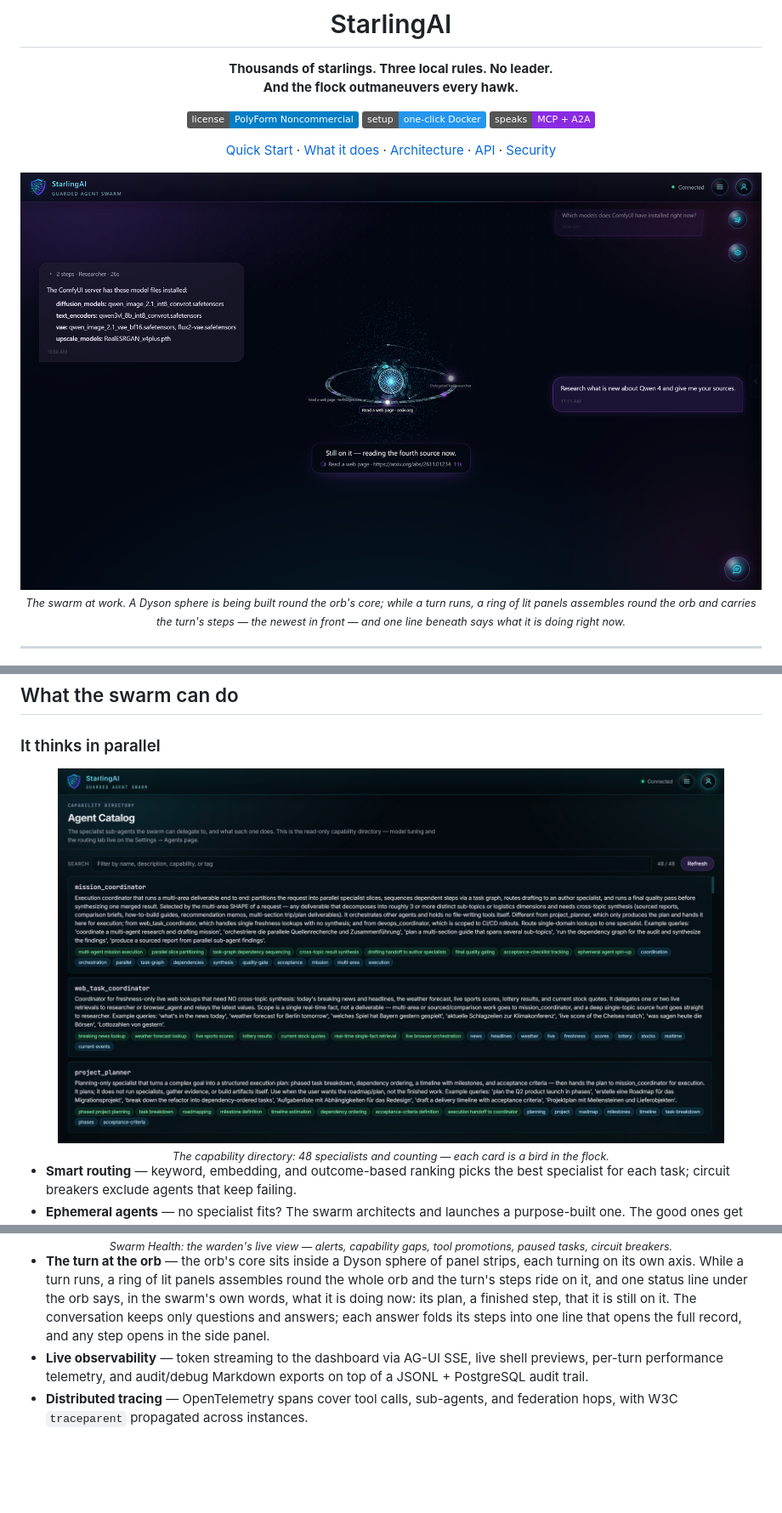
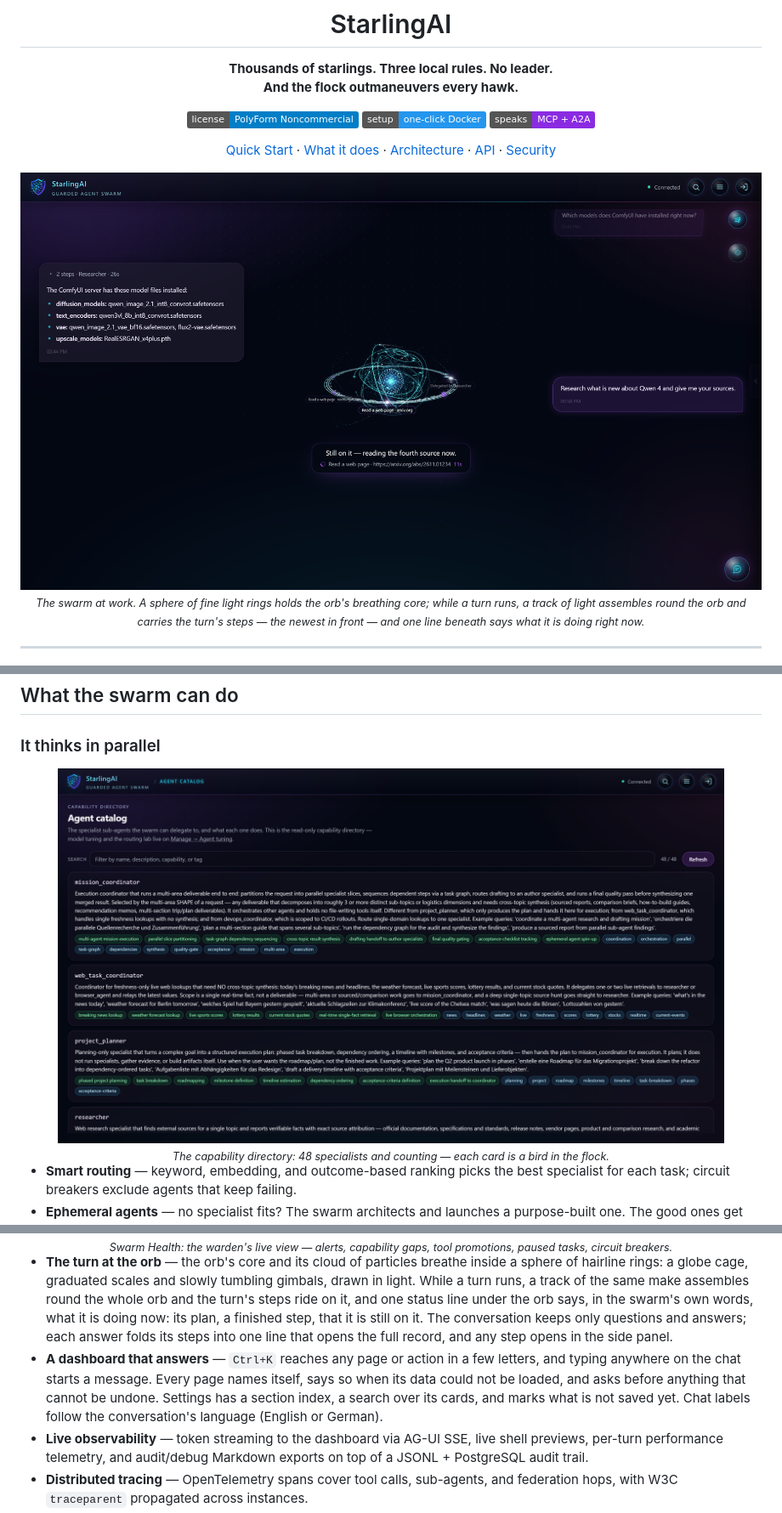
Before and after one commit to SteffenHebestreit/StarlingAI, a Markdown page: README.md, 3 parts joined by grey strips. Shown at 85% size. Drawn GitHub-style; pictures changed too: assets/screenshots/agent-catalog.png, assets/screenshots/chat-turn-at-orb.png; badges without logos; blank space fills up the shorter version.

```diff
--- a/README.md
+++ b/README.md
@@ -12,8 +12,8 @@
 
 [Quick Start](#quick-start) · [What it does](#what-the-swarm-can-do) · [Architecture](docs/architecture.md) · [API](docs/api.md) · [Security](docs/security.md)
 
-<img src="assets/screenshots/chat-turn-at-orb.png" alt="The StarlingAI dashboard during a research turn — strips of a Dyson sphere turn close round the orb's core, a ring of lit panels round the orb carries the turn's steps, the newest in front, and a status line under the orb saying what the swarm is doing; the question sits on the right, an earlier answer on the left" width="100%" />
-<sub><em>The swarm at work. A Dyson sphere is being built round the orb's core; while a turn runs, a ring of lit panels assembles round the orb and carries the turn's steps — the newest in front — and one line beneath says what it is doing right now.</em></sub>
+<img src="assets/screenshots/chat-turn-at-orb.png" alt="The StarlingAI dashboard during a research turn — a sphere of fine light rings holds the orb's glowing core and its cloud of particles, a track of light round the orb carries the turn's steps, the newest in front, and a status line under the orb saying what the swarm is doing; the question sits on the right, an earlier answer on the left" width="100%" />
+<sub><em>The swarm at work. A sphere of fine light rings holds the orb's breathing core; while a turn runs, a track of light assembles round the orb and carries the turn's steps — the newest in front — and one line beneath says what it is doing right now.</em></sub>
 
 </div>
 
@@ -190,7 +190,8 @@ pnpm sai dev web               # start web UI in dev mode
 <br/><sub><em>Swarm Health: the warden's live view — alerts, capability gaps, tool promotions, paused tasks, circuit breakers.</em></sub>
 </div>
 
-- **The turn at the orb** — the orb's core sits inside a Dyson sphere of panel strips, each turning on its own axis. While a turn runs, a ring of lit panels assembles round the whole orb and the turn's steps ride on it, and one status line under the orb says, in the swarm's own words, what it is doing now: its plan, a finished step, that it is still on it. The conversation keeps only questions and answers; each answer folds its steps into one line that opens the full record, and any step opens in the side panel.
+- **The turn at the orb** — the orb's core and its cloud of particles breathe inside a sphere of hairline rings: a globe cage, graduated scales and slowly tumbling gimbals, drawn in light. While a turn runs, a track of the same make assembles round the whole orb and the turn's steps ride on it, and one status line under the orb says, in the swarm's own words, what it is doing now: its plan, a finished step, that it is still on it. The conversation keeps only questions and answers; each answer folds its steps into one line that opens the full record, and any step opens in the side panel.
+- **A dashboard that answers** — `Ctrl+K` reaches any page or action in a few letters, and typing anywhere on the chat starts a message. Every page names itself, says so when its data could not be loaded, and asks before anything that cannot be undone. Settings has a section index, a search over its cards, and marks what is not saved yet. Chat labels follow the conversation's language (English or German).
 - **Live observability** — token streaming to the dashboard via AG-UI SSE, live shell previews, per-turn performance telemetry, and audit/debug Markdown exports on top of a JSONL + PostgreSQL audit trail.
 - **Distributed tracing** — OpenTelemetry spans cover tool calls, sub-agents, and federation hops, with W3C `traceparent` propagated across instances.
 - **Cost governance** — token usage aggregated with per-model pricing and budget thresholds on a `/cost` dashboard. (Per-task limits are post-run signals today; atomic mission-wide budgets are on the roadmap.)
```
Also changed, not shown: other parts of README.md (+2 -2 lines), docs/architecture.md (+9 -4 lines), assets/screenshots/guardrails-settings.png, 2 other files.
